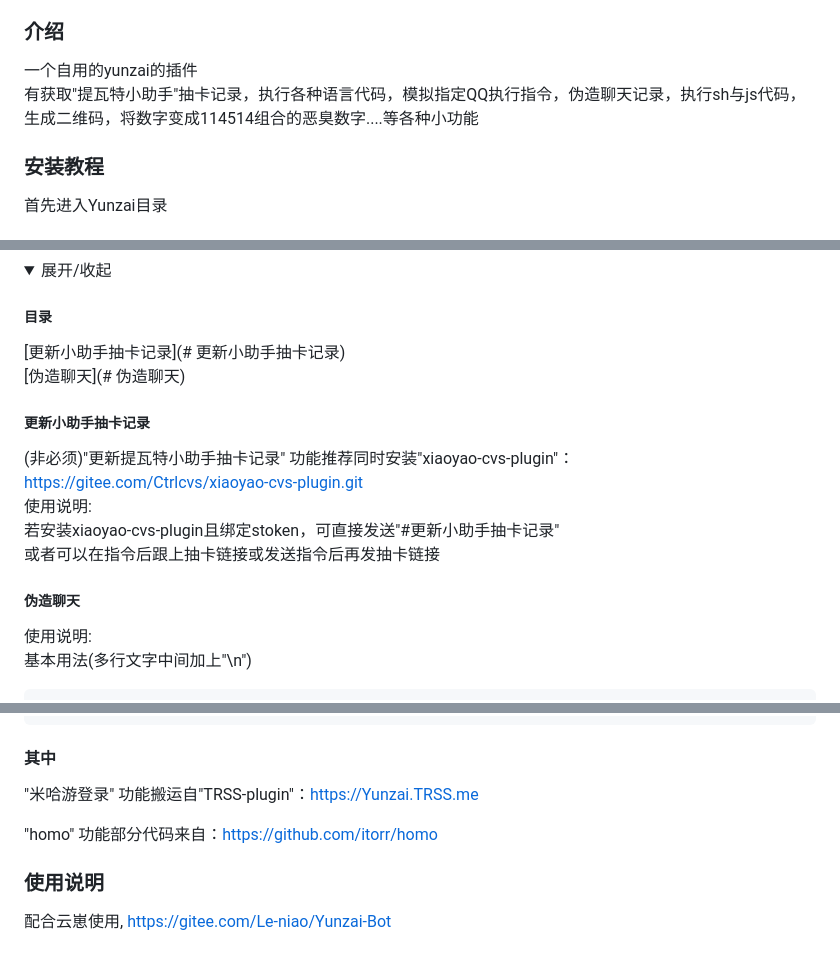
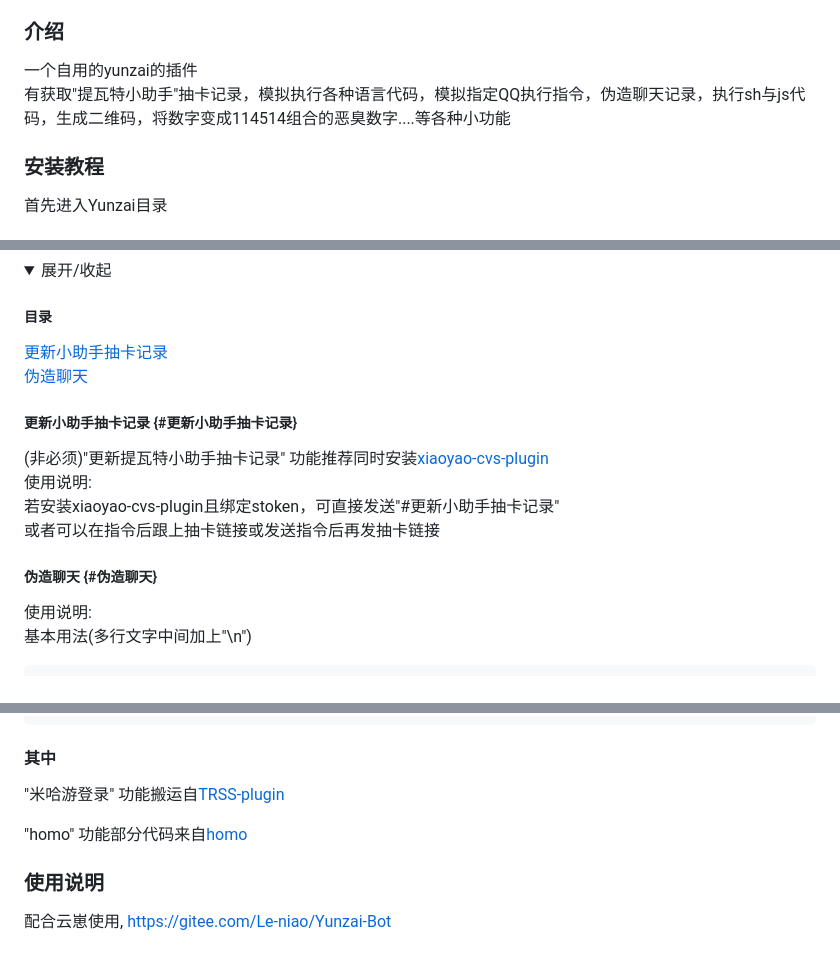
Before and after one commit to HDTianRu/TianRu-plugin, a Markdown page: README.md, 3 parts joined by grey strips. Rendered like a GitHub page; folded sections open.

Commit message:
更新README

```diff
--- a/README.md
+++ b/README.md
@@ -9,7 +9,7 @@
 ### 介绍
 
 一个自用的yunzai的插件
-有获取"提瓦特小助手"抽卡记录，执行各种语言代码，模拟指定QQ执行指令，伪造聊天记录，执行sh与js代码，生成二维码，将数字变成114514组合的恶臭数字....等各种小功能
+有获取"提瓦特小助手"抽卡记录，模拟执行各种语言代码，模拟指定QQ执行指令，伪造聊天记录，执行sh与js代码，生成二维码，将数字变成114514组合的恶臭数字....等各种小功能
 
 ### 安装教程
 
@@ -62,17 +62,17 @@ pnpm install --filter=TianRu-plugin
 
 ##### 目录
 
-[更新小助手抽卡记录](# 更新小助手抽卡记录)
-[伪造聊天](# 伪造聊天)
+[更新小助手抽卡记录](#更新小助手抽卡记录)
+[伪造聊天](#伪造聊天)
 
-##### 更新小助手抽卡记录
+##### 更新小助手抽卡记录 {#更新小助手抽卡记录}
 
-(非必须)"更新提瓦特小助手抽卡记录" 功能推荐同时安装"xiaoyao-cvs-plugin"：https://gitee.com/Ctrlcvs/xiaoyao-cvs-plugin.git
+(非必须)"更新提瓦特小助手抽卡记录" 功能推荐同时安装[xiaoyao-cvs-plugin](https://gitee.com/Ctrlcvs/xiaoyao-cvs-plugin.git)
 使用说明:
 若安装xiaoyao-cvs-plugin且绑定stoken，可直接发送"#更新小助手抽卡记录"
 或者可以在指令后跟上抽卡链接或发送指令后再发抽卡链接
 
-##### 伪造聊天
+##### 伪造聊天 {#伪造聊天}
 
 使用说明:
 基本用法(多行文字中间加上"\n")
@@ -97,9 +97,9 @@ pnpm install --filter=TianRu-plugin
 
 #### 其中
 
-"米哈游登录" 功能搬运自"TRSS-plugin"：https://Yunzai.TRSS.me
+"米哈游登录" 功能搬运自[TRSS-plugin](https://Yunzai.TRSS.me)
 
-"homo" 功能部分代码来自：https://github.com/itorr/homo
+"homo" 功能部分代码来自[homo](https://github.com/itorr/homo)
 
 ### 使用说明
 配合云崽使用, https://gitee.com/Le-niao/Yunzai-Bot
```
